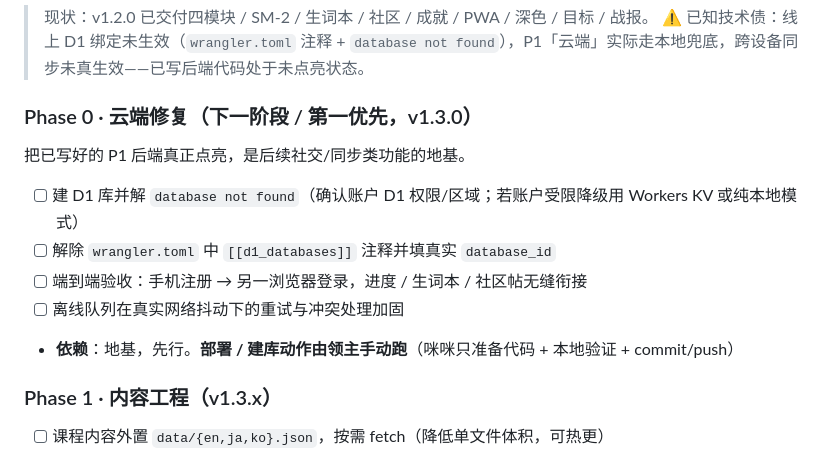
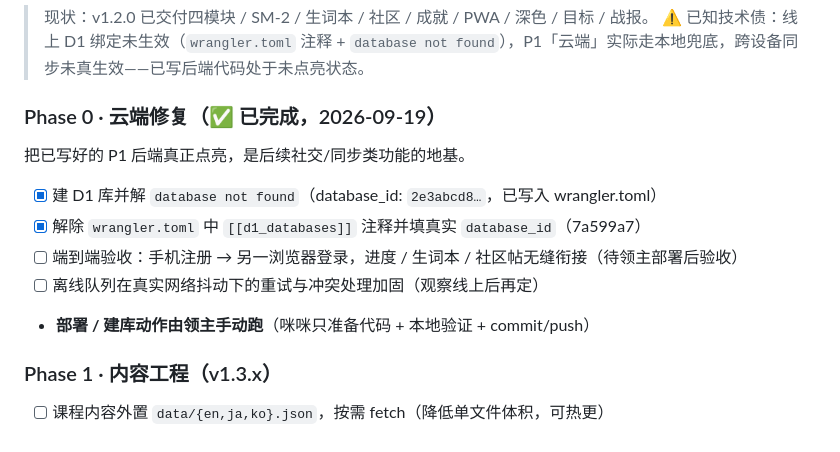
Before and after one commit to Lucasli2018/linguaverse-web, a Markdown page: ROADMAP.md, the part around one of its changes. Drawn GitHub-style.

```diff
--- a/ROADMAP.md
+++ b/ROADMAP.md
@@ -59,15 +59,15 @@
 > 现状：v1.2.0 已交付四模块 / SM-2 / 生词本 / 社区 / 成就 / PWA / 深色 / 目标 / 战报。
 > ⚠️ 已知技术债：线上 D1 绑定未生效（`wrangler.toml` 注释 + `database not found`），P1「云端」实际走本地兜底，跨设备同步未真生效——已写后端代码处于未点亮状态。
 
-### Phase 0 · 云端修复（下一阶段 / 第一优先，v1.3.0）
+### Phase 0 · 云端修复（✅ 已完成，2026-09-19）
 
 把已写好的 P1 后端真正点亮，是后续社交/同步类功能的地基。
 
-- [ ] 建 D1 库并解 `database not found`（确认账户 D1 权限/区域；若账户受限降级用 Workers KV 或纯本地模式）
-- [ ] 解除 `wrangler.toml` 中 `[[d1_databases]]` 注释并填真实 `database_id`
-- [ ] 端到端验收：手机注册 → 另一浏览器登录，进度 / 生词本 / 社区帖无缝衔接
-- [ ] 离线队列在真实网络抖动下的重试与冲突处理加固
-- **依赖**：地基，先行。**部署 / 建库动作由领主手动跑**（咪咪只准备代码 + 本地验证 + commit/push）
+- [x] 建 D1 库并解 `database not found`（database_id: `2e3abcd8…`，已写入 wrangler.toml）
+- [x] 解除 `wrangler.toml` 中 `[[d1_databases]]` 注释并填真实 `database_id`（7a599a7）
+- [ ] 端到端验收：手机注册 → 另一浏览器登录，进度 / 生词本 / 社区帖无缝衔接（待领主部署后验收）
+- [ ] 离线队列在真实网络抖动下的重试与冲突处理加固（观察线上后再定）
+- **部署 / 建库动作由领主手动跑**（咪咪只准备代码 + 本地验证 + commit/push）
 
 ### Phase 1 · 内容工程（v1.3.x）
 
```
Also changed, not shown: other parts of ROADMAP.md (+41 -1 lines).
